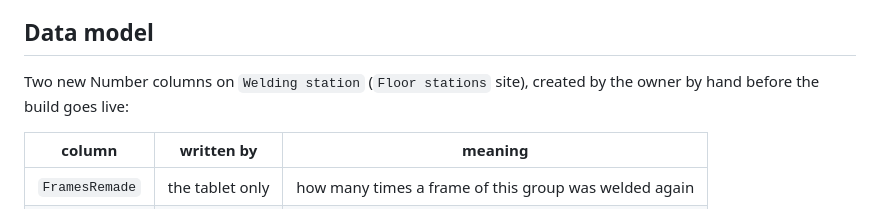
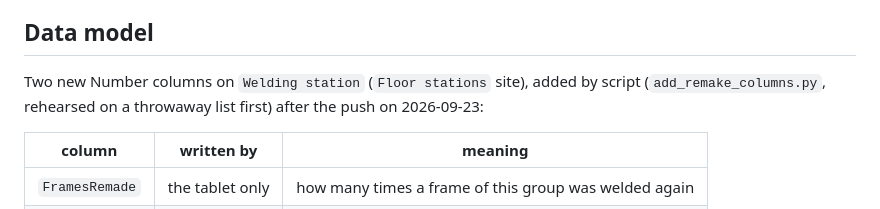
Before and after one commit to Maharshi-Dutta/costello-production-dashboard, a Markdown page: docs/specs/2026-09-23-welding-remake-counter.md, the part around the change. GitHub-like rendering.

Commit message:
Records: the remake columns were added by script, not by hand
Co-Authored-By: Claude Fable 5.1 <noreply@anthropic.com>

```diff
--- a/docs/specs/2026-09-23-welding-remake-counter.md
+++ b/docs/specs/2026-09-23-welding-remake-counter.md
@@ -24,8 +24,9 @@ the office gets a read-only view; the welder's name never enters the repo.
 
 ## Data model
 
-Two new Number columns on `Welding station` (`Floor stations` site), created
-by the owner by hand before the build goes live:
+Two new Number columns on `Welding station` (`Floor stations` site), added
+by script (`add_remake_columns.py`, rehearsed on a throwaway list first)
+after the push on 2026-09-23:
 
 | column | written by | meaning |
 |---|---|---|
```
Also changed, not shown: docs/HISTORY.md (+1 -1 lines).
